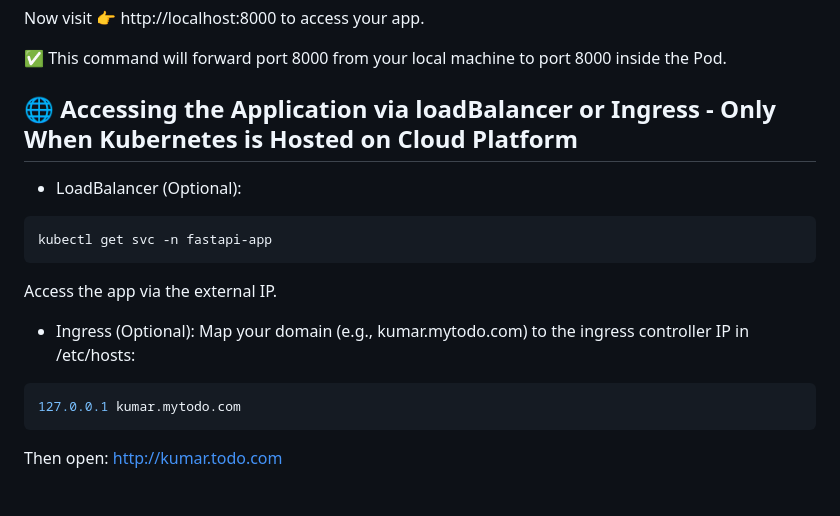
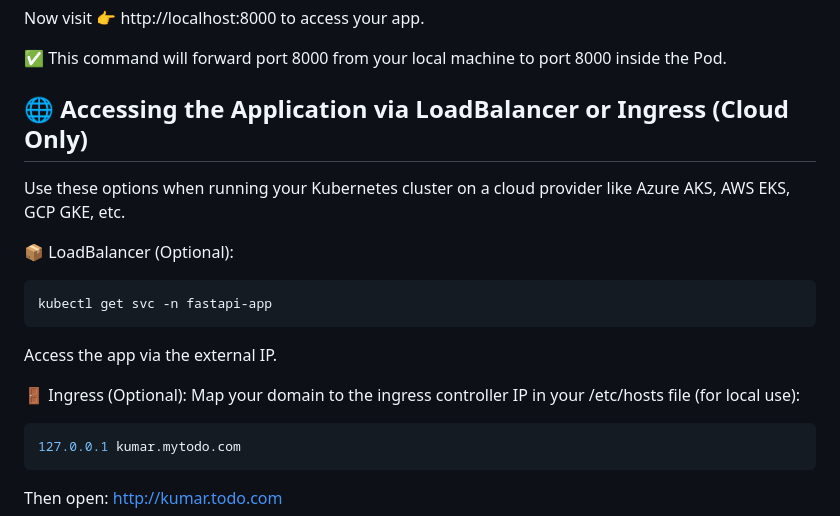
Before and after one commit to KUMAR-REDDY-BAVANASI/fastapi-todo-application, a Markdown page: README.md, the part around the change. Drawn GitHub-style; blank space fills up the shorter version.

````diff
--- a/README.md
+++ b/README.md
@@ -257,17 +257,18 @@ Now visit 👉 http://localhost:8000 to access your app.
 ✅ This command will forward port 8000 from your local machine to port 8000 inside the Pod.
 
 
-## 🌐 Accessing the Application via loadBalancer or Ingress - Only When Kubernetes is Hosted on Cloud Platform
+## 🌐 Accessing the Application via LoadBalancer or Ingress (Cloud Only)
+Use these options when running your Kubernetes cluster on a cloud provider like Azure AKS, AWS EKS, GCP GKE, etc.
 
-* LoadBalancer (Optional):
+📦 LoadBalancer (Optional):
 ```bash
 kubectl get svc -n fastapi-app
 ```
 
 Access the app via the external IP.
 
-* Ingress (Optional):
-Map your domain (e.g., kumar.mytodo.com) to the ingress controller IP in /etc/hosts:
+🚪 Ingress (Optional):
+Map your domain to the ingress controller IP in your /etc/hosts file (for local use):
 
 ```bash
 127.0.0.1 kumar.mytodo.com
````
